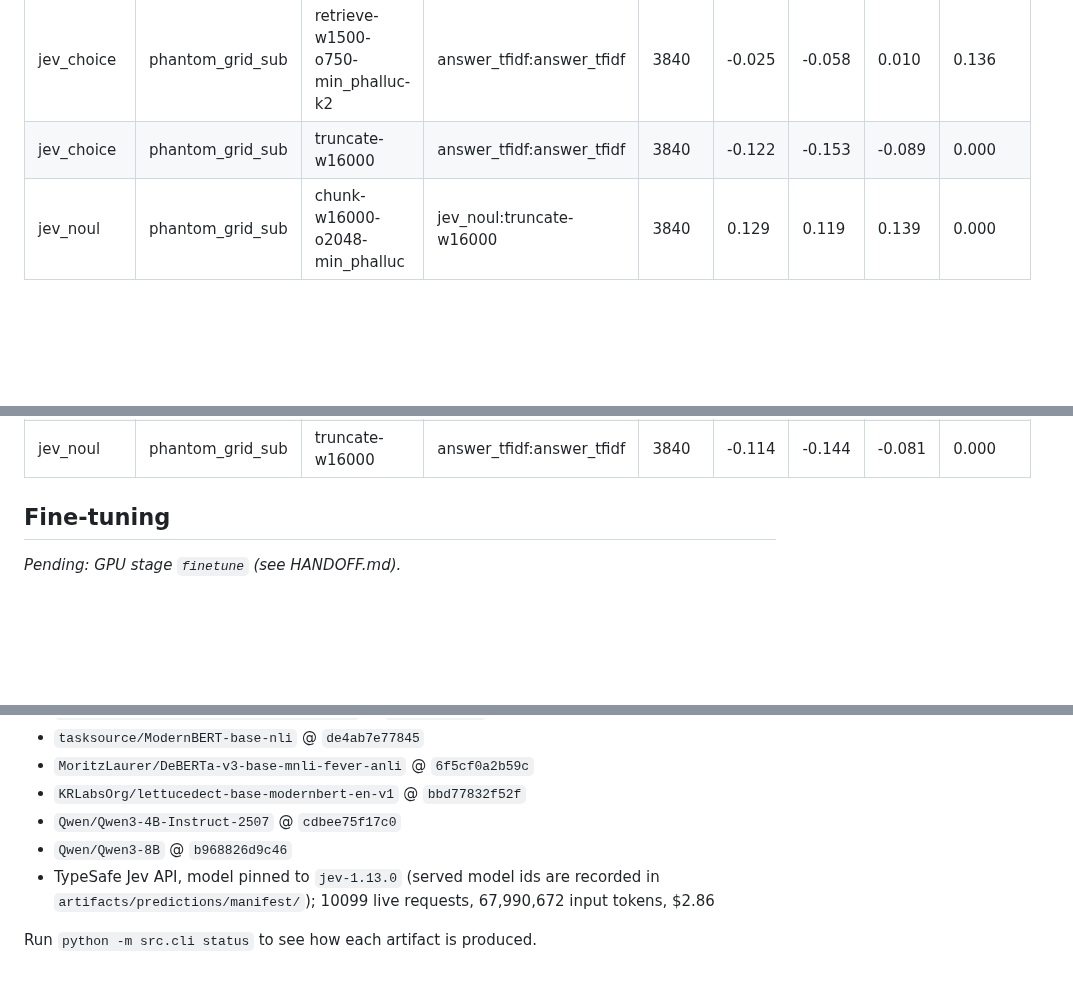
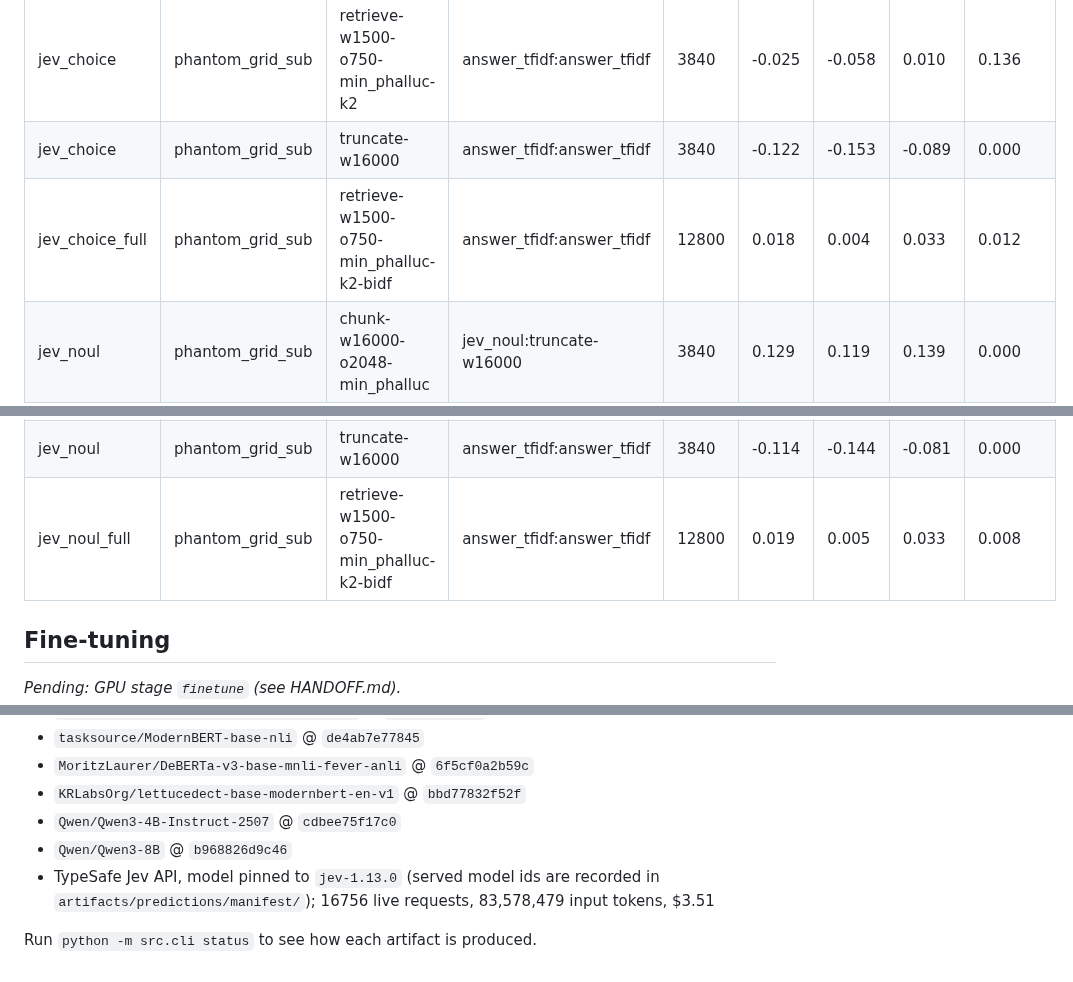
Before and after one commit to vaishnav-16/llm-hallucination-detection, a Markdown page: report/final_report.md, 3 parts joined by grey strips. Drawn GitHub-style; blank space fills up the shorter version.

Commit message:
Re-evaluate and regenerate the report with Jev on the full 200-pair grid
Co-Authored-By: Claude Opus 5.5 <noreply@anthropic.com>
Claude-Session: https://claude.ai/code/session_01QRxZqweZTagU8kVVGX4dPm

```diff
--- a/report/final_report.md
+++ b/report/final_report.md
@@ -82,6 +84,7 @@ AUROC with 95% pair-clustered bootstrap CIs. Thresholds for F1 and balanced accu
 | jev_choice | phantom_grid_sub | retrieve-w1500-o750-min_phalluc-k2-bidf | answer_tfidf:answer_tfidf | 3840 | 0.014 | -0.016 | 0.046 | 0.428 |
 | jev_choice | phantom_grid_sub | retrieve-w1500-o750-min_phalluc-k2 | answer_tfidf:answer_tfidf | 3840 | -0.025 | -0.058 | 0.010 | 0.136 |
 | jev_choice | phantom_grid_sub | truncate-w16000 | answer_tfidf:answer_tfidf | 3840 | -0.122 | -0.153 | -0.089 | 0.000 |
+| jev_choice_full | phantom_grid_sub | retrieve-w1500-o750-min_phalluc-k2-bidf | answer_tfidf:answer_tfidf | 12800 | 0.018 | 0.004 | 0.033 | 0.012 |
 | jev_noul | phantom_grid_sub | chunk-w16000-o2048-min_phalluc | jev_noul:truncate-w16000 | 3840 | 0.129 | 0.119 | 0.139 | 0.000 |
 | jev_noul | phantom_grid_sub | retrieve-w1500-o750-min_phalluc-k2-bidf | jev_noul:truncate-w16000 | 3840 | 0.128 | 0.117 | 0.139 | 0.000 |
 | jev_noul | phantom_grid_sub | retrieve-w1500-o750-min_phalluc-k2 | jev_noul:truncate-w16000 | 3840 | 0.090 | 0.079 | 0.102 | 0.000 |
@@ -89,6 +92,7 @@ AUROC with 95% pair-clustered bootstrap CIs. Thresholds for F1 and balanced accu
 | jev_noul | phantom_grid_sub | retrieve-w1500-o750-min_phalluc-k2-bidf | answer_tfidf:answer_tfidf | 3840 | 0.013 | -0.018 | 0.046 | 0.456 |
 | jev_noul | phantom_grid_sub | retrieve-w1500-o750-min_phalluc-k2 | answer_tfidf:answer_tfidf | 3840 | -0.024 | -0.058 | 0.009 | 0.152 |
 | jev_noul | phantom_grid_sub | truncate-w16000 | answer_tfidf:answer_tfidf | 3840 | -0.114 | -0.144 | -0.081 | 0.000 |
+| jev_noul_full | phantom_grid_sub | retrieve-w1500-o750-min_phalluc-k2-bidf | answer_tfidf:answer_tfidf | 12800 | 0.019 | 0.005 | 0.033 | 0.008 |
 
 ## Fine-tuning
 
@@ -120,6 +124,6 @@ Pinned revisions:
 - `KRLabsOrg/lettucedect-base-modernbert-en-v1` @ `bbd77832f52f`
 - `Qwen/Qwen3-4B-Instruct-2507` @ `cdbee75f17c0`
 - `Qwen/Qwen3-8B` @ `b968826d9c46`
-- TypeSafe Jev API, model pinned to `jev-1.13.0` (served model ids are recorded in `artifacts/predictions/manifest/`); 10099 live requests, 67,990,672 input tokens, $2.86
+- TypeSafe Jev API, model pinned to `jev-1.13.0` (served model ids are recorded in `artifacts/predictions/manifest/`); 16756 live requests, 83,578,479 input tokens, $3.51
 
 Run `python -m src.cli status` to see how each artifact is produced.
```
Also changed, not shown: other parts of report/final_report.md (+2 -0 lines), artifacts/figures/length_curves_phantom_grid_sub.png, artifacts/figures/length_curves_phantom_grid_sub_hard.png, 3 other files.
